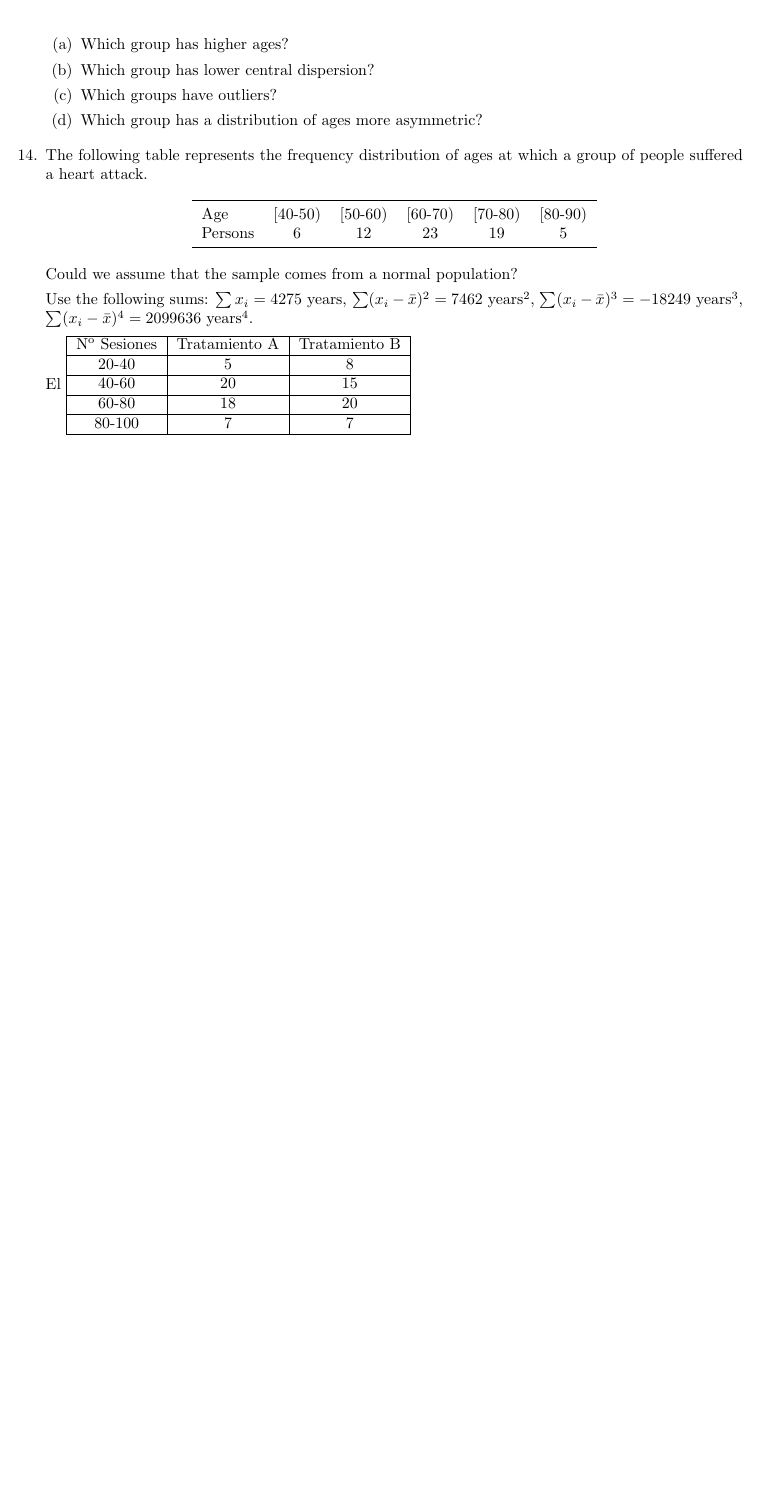
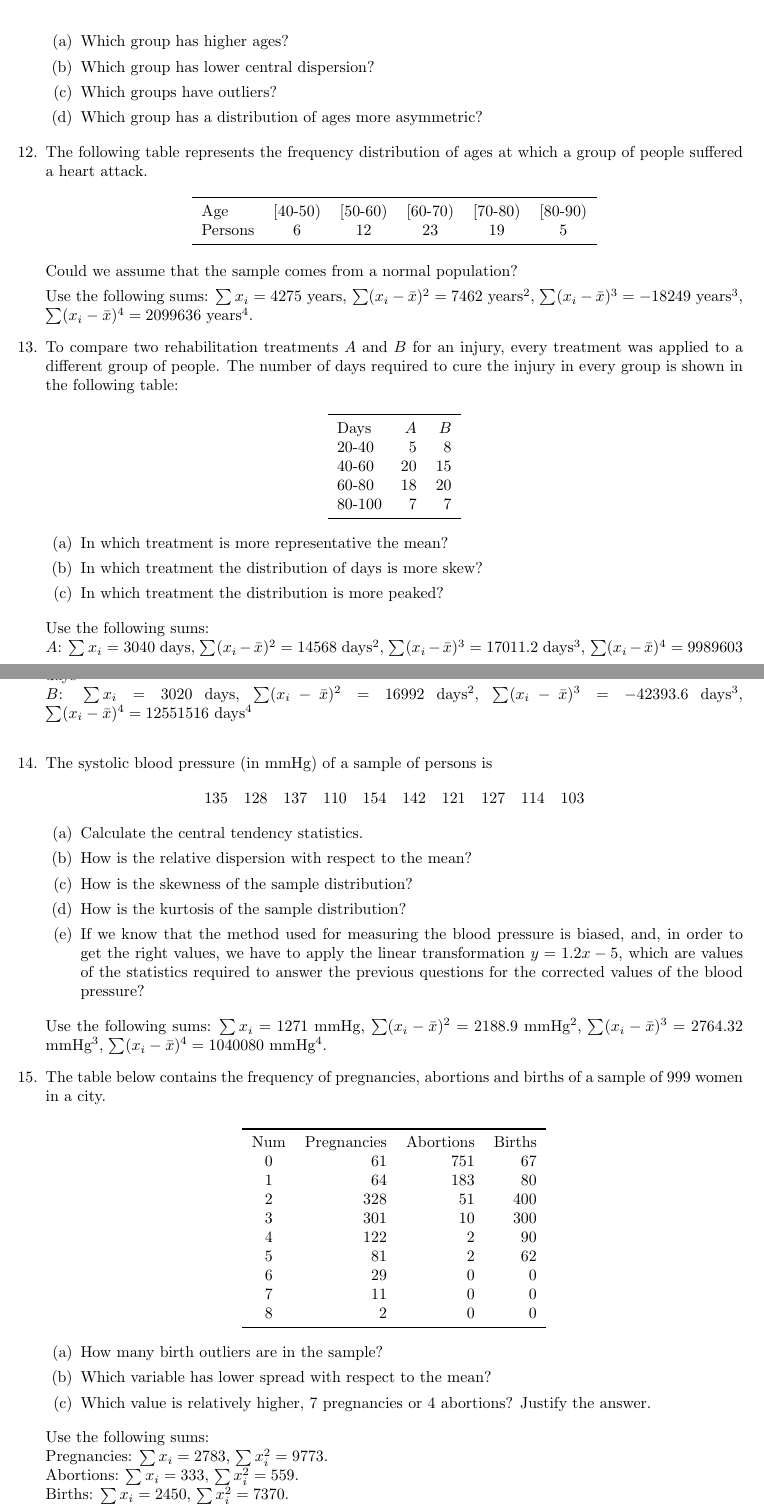
Before and after one commit to asalber/statistics_exercises, a LaTeX problem sheet (statistics_exercises.tex, which reads descriptive.tex): part of page 6 of 6 before the commit and two parts of pages 6 and 7 of 7 after it, the two joined at a grey line, cut so that both start at the same text, the shorter picture padded with empty space. The pictures show the PDF file statistics_exercises.pdf that the author committed with the source.

Commit message:
Added descritive statistics exercises

```diff
--- a/descriptive.tex
+++ b/descriptive.tex
@@ -192,7 +194,9 @@ Could we assume that the sample comes from a normal population?
 Use the following sums: $\sum x_i= 4275$ years, $\sum (x_i-\bar x)^2=7462$ years$^2$, $\sum (x_i-\bar x)^3=-18249$
 years$^3$, $\sum (x_i-\bar x)^4=2099636$ years$^4$.
 
-El
-\begin{tabular}{|l|l|l|}
-\hline
-\multicolumn{1}{|c|}{Nº Sesiones} & \multicolumn{1}{c|}{Tratamiento A} & \multicolumn{1}{c|}{Tratamiento B} \\
+\item To compare two rehabilitation treatments $A$ and $B$ for an injury, every treatment was applied to a different
+group of people. The number of days required to cure the injury in every group is shown in the following table:
+\begin{center}
+\begin{tabular}{lrr}
+\toprule
+Days & $A$ & $B$ \\
@@ -208,7 +208,67 @@ El
 \end{tabular}
+\end{center}
+
+\begin{enumerate}
+\item In which treatment is more representative the mean?
+\item In which treatment the distribution of days is more skew?
+\item In which treatment the distribution is more peaked?
+\end{enumerate}
+
+Use the following sums:\\
+$A$: $\sum x_i= 3040$ days, $\sum (x_i-\bar x)^2=14568$ days$^2$, $\sum (x_i-\bar x)^3=17011.2$ days$^3$, $\sum
+(x_i-\bar x)^4=9989603$ days$^4$\\
+$B$: $\sum x_i= 3020$ days, $\sum (x_i-\bar x)^2=16992$ days$^2$, $\sum (x_i-\bar x)^3=-42393.6$ days$^3$, $\sum
+(x_i-\bar x)^4=12551516$ days$^4$\\
+
+\item The systolic blood pressure (in mmHg) of a sample of persons is
+\[
+135\quad 128\quad 137\quad 110\quad 154\quad 142\quad 121\quad 127\quad 114\quad 103
+\]
+
+\begin{enumerate}
+\item Calculate the central tendency statistics.
+\item How is the relative dispersion with respect to the mean?
+\item How is the skewness of the sample distribution?
+\item How is the kurtosis of the sample distribution?
+\item If we know that the method used for measuring the blood pressure is biased, and, in order to get the right values,
+we have to apply the linear transformation $y=1.2x-5$, which are values of the statistics required to answer the
+previous questions for the corrected values of the blood pressure?
+\end{enumerate}
 
 
+Use the following sums: $\sum x_i= 1271$ mmHg, $\sum (x_i-\bar x)^2=2188.9$ mmHg$^2$, $\sum (x_i-\bar x)^3=2764.32$
+mmHg$^3$, $\sum (x_i-\bar x)^4=1040080$ mmHg$^4$.
 
 
+\item The table below contains the frequency of pregnancies, abortions and
+births of a sample of 999 women in a city.
+
+\begin{center}
+\begin{tabular}{crrr}
+\toprule
+Num & Pregnancies & Abortions & Births\\
+0 & 61 & 751 & 67 \\
+1 & 64 & 183 & 80 \\
+2 & 328 & 51 & 400 \\
+3 & 301 & 10 & 300 \\
+4 & 122 & 2 & 90 \\
+5 & 81 & 2 & 62 \\
+6 & 29 & 0 & 0 \\
+7 & 11 & 0 & 0 \\
+8 & 2 & 0 & 0 \\
+\bottomrule
+\end{tabular}
+\end{center}
+
+\begin{enumerate}
+\item How many birth outliers are in the sample?
+\item Which variable has lower spread with respect to the mean?
+\item Which value is relatively higher, 7 pregnancies or 4 abortions? Justify the answer.
+\end{enumerate}
+
+Use the following sums:\\
+Pregnancies: $\sum x_i= 2783$, $\sum x_i^2=9773$.\\
+Abortions: $\sum x_i= 333$, $\sum x_i^2=559$.\\
+Births: $\sum x_i= 2450$, $\sum x_i^2=7370$.
 
 \end{enumerate}
```
Also changed, not shown: statistics_exercises.pdf, descriptive.tex (20 more changed lines), 5 other files.
